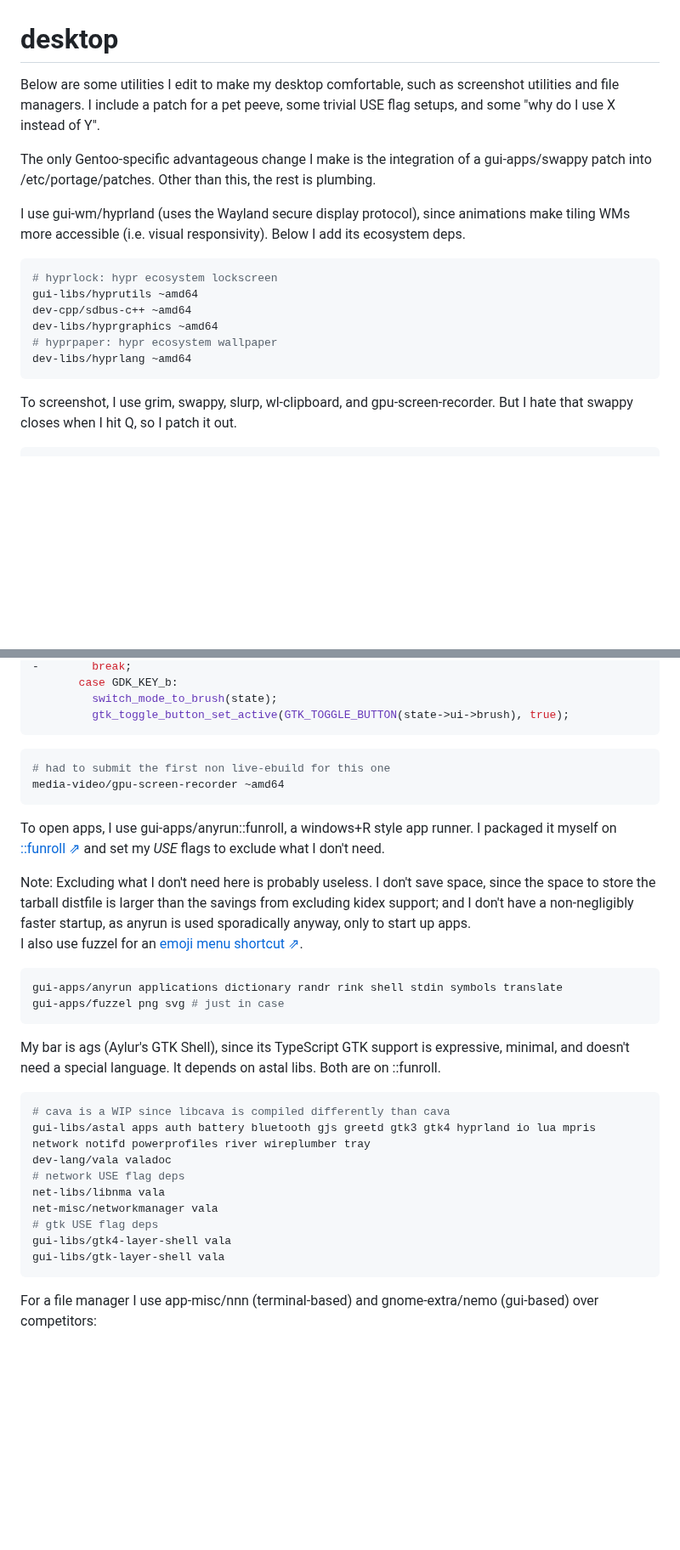
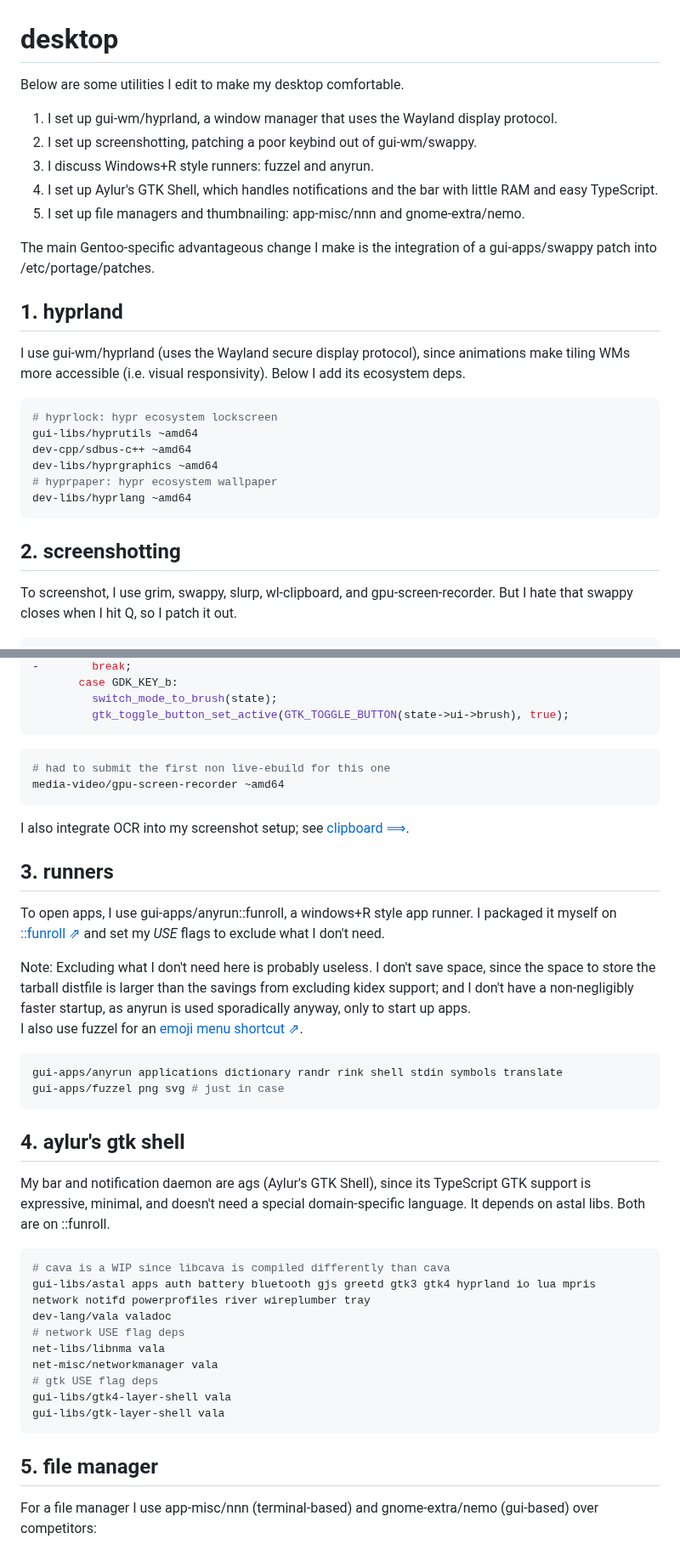
Before and after one commit to swomf/funroll.swomf.com, a Markdown page: content/conf/desktop.md, 2 parts joined by grey strips. Shown at 85% size. GitHub-like rendering; blank space fills up the shorter version.

Commit message:
conf/desktop: improve sectioning

````diff
--- a/content/conf/desktop.md
+++ b/content/conf/desktop.md
@@ -1,13 +1,19 @@
 # desktop
 
-Below are some utilities I edit to make my desktop comfortable,
-such as screenshot utilities and file managers. I
-include a patch for a pet peeve, some trivial USE flag setups,
-and some "why do I use X instead of Y".
+Below are some utilities I edit to make my desktop comfortable.
 
-The only Gentoo-specific advantageous change I make is the integration of
+1. I set up gui-wm/hyprland, a window manager that uses the
+Wayland display protocol.
+2. I set up screenshotting, patching a poor keybind out of gui-wm/swappy.
+3. I discuss Windows+R style runners: fuzzel and anyrun.
+4. I set up Aylur's GTK Shell, which handles notifications and the bar
+with little RAM and easy TypeScript.
+5. I set up file managers and thumbnailing: app-misc/nnn and gnome-extra/nemo.
+
+The main Gentoo-specific advantageous change I make is the integration of
 a gui-apps/swappy patch into /etc/portage/patches.
-Other than this, the rest is plumbing.
+
+## 1. hyprland
 
 I use gui-wm/hyprland (uses the Wayland secure display protocol),
 since animations make tiling WMs more accessible
@@ -21,6 +27,8 @@ dev-libs/hyprgraphics ~amd64
 # hyprpaper: hypr ecosystem wallpaper
 dev-libs/hyprlang ~amd64
 ```
+
+## 2. screenshotting
 
 To screenshot, I use grim, swappy, slurp, wl-clipboard, and gpu-screen-recorder.
 But I hate that swappy closes when I hit Q, so I patch it out.
@@ -49,6 +57,10 @@ index 5b98590..3d73250 100644
 media-video/gpu-screen-recorder ~amd64
 ```
 
+I also integrate OCR into my screenshot setup; see [clipboard ⟹](/conf/clipboard).
+
+## 3. runners
+
 To open apps, I use gui-apps/anyrun::funroll,
 a windows+R style app runner. I packaged it myself
 on [::funroll ⇗](https://github.com/swomf/overlay-funroll/tree/main/gui-apps/anyrun) and
@@ -69,8 +81,11 @@ gui-apps/anyrun applications dictionary randr rink shell stdin symbols translate
 gui-apps/fuzzel png svg # just in case
 ```
 
-My bar is ags (Aylur's GTK Shell), since its TypeScript GTK support
-is expressive, minimal, and doesn't need a special language.
+## 4. aylur's gtk shell
+
+My bar and notification daemon are ags (Aylur's GTK Shell),
+since its TypeScript GTK support
+is expressive, minimal, and doesn't need a special domain-specific language.
 It depends on astal libs. Both are on ::funroll.
 
 ```bash path=/etc/portage/package.use/ags
@@ -84,6 +99,8 @@ net-misc/networkmanager vala
 gui-libs/gtk4-layer-shell vala
 gui-libs/gtk-layer-shell vala
 ```
+
+## 5. file manager
 
 For a file manager I use
 app-misc/nnn (terminal-based) and
````
